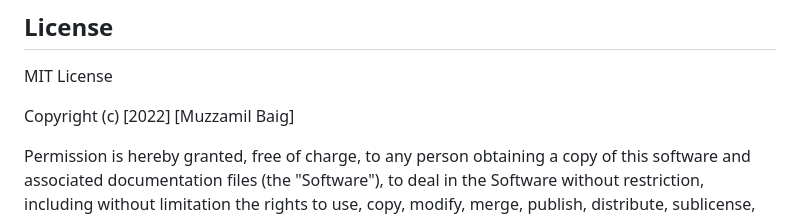
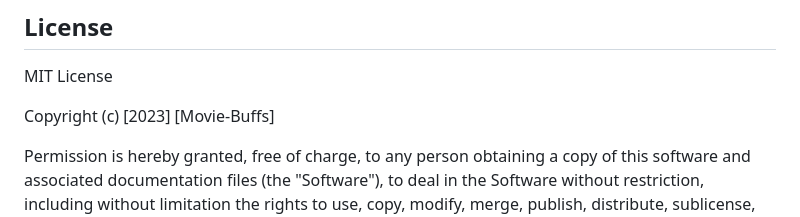
Before and after one commit to mbzaig/Project-MovieBuffs, a Markdown page: README.md, the part around the change. Rendered like a GitHub page.

Commit message:
Added copyright

```diff
--- a/README.md
+++ b/README.md
@@ -111,7 +111,7 @@ https://mbzaig.github.io/Project-MovieBuffs/
 
 MIT License
 
-Copyright (c) [2022] [Muzzamil Baig]
+Copyright (c) [2023] [Movie-Buffs]
 
 Permission is hereby granted, free of charge, to any person obtaining a copy
 of this software and associated documentation files (the "Software"), to deal
```
